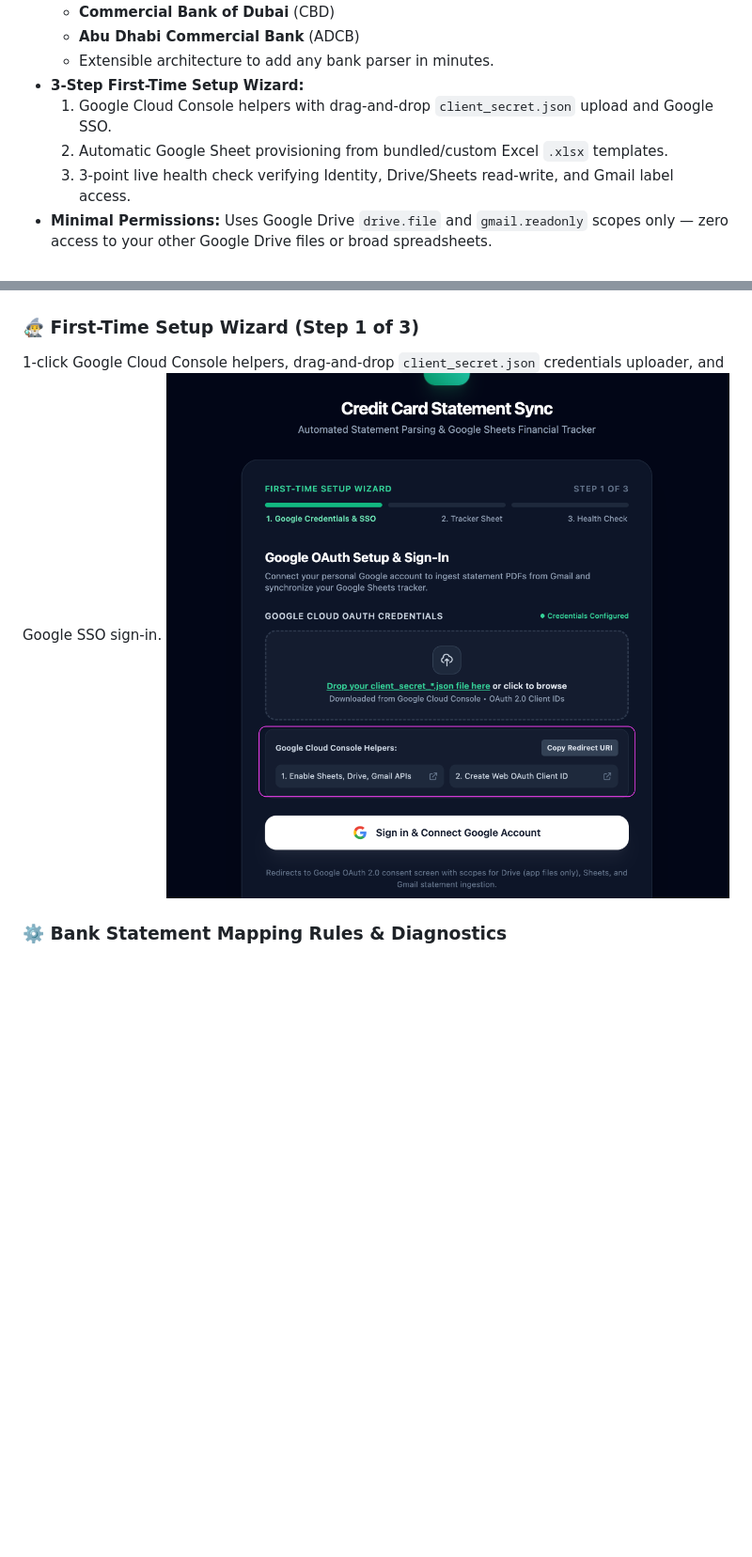
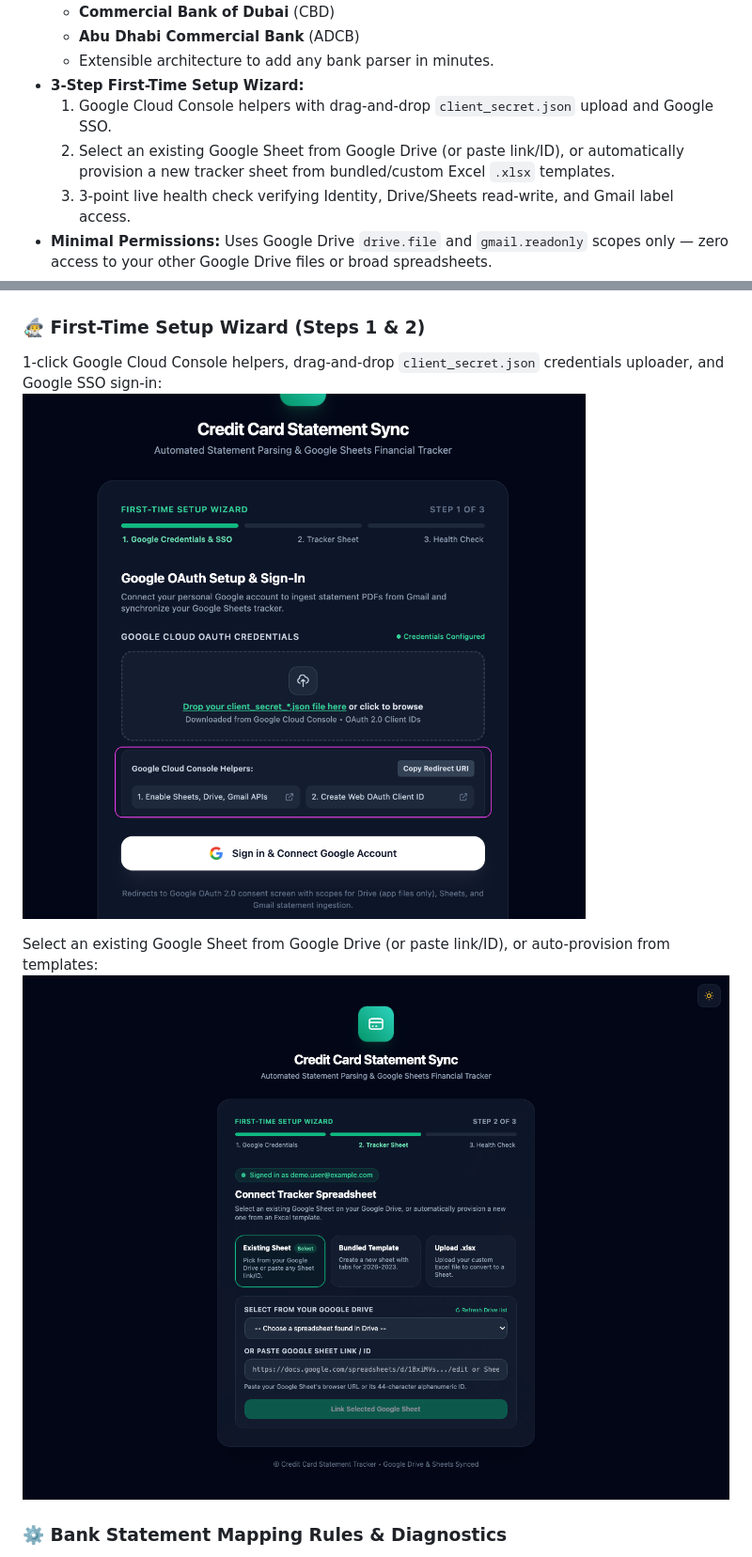
Before and after one commit to shyjuk/cc-tracker, a Markdown page: README.md, 2 parts joined by grey strips. Shown at 94% size. Rendered like a GitHub page; pictures changed too: docs/screenshots/setup_sheet_selection.png (added); blank space fills up the shorter version.

Commit message:
Add option to select existing Google Sheet in setup wizard and settings

```diff
--- a/README.md
+++ b/README.md
@@ -22,7 +22,7 @@ A modern, self-hosted web application and pipeline to automatically ingest passw
   - Extensible architecture to add any bank parser in minutes.
 - **3-Step First-Time Setup Wizard:**
   1. Google Cloud Console helpers with drag-and-drop `client_secret.json` upload and Google SSO.
-  2. Automatic Google Sheet provisioning from bundled/custom Excel `.xlsx` templates.
+  2. Select an existing Google Sheet from Google Drive (or paste link/ID), or automatically provision a new tracker sheet from bundled/custom Excel `.xlsx` templates.
   3. 3-point live health check verifying Identity, Drive/Sheets read-write, and Gmail label access.
 - **Minimal Permissions:** Uses Google Drive `drive.file` and `gmail.readonly` scopes only — zero access to your other Google Drive files or broad spreadsheets.
 - **Interactive Web Dashboard:** Light & Dark themes with automatic browser/system theme preference detection (`prefers-color-scheme`) and persistent manual toggle. Built with Tailwind CSS and Alpine.js showing:
@@ -45,9 +45,12 @@ Live monthly credit card payment matrix mirroring your Google Sheet, KPI summary
 **Light Mode:**
 ![Financial Dashboard Light](docs/screenshots/dashboard_light.png)
 
-### 🧙‍♂️ First-Time Setup Wizard (Step 1 of 3)
-1-click Google Cloud Console helpers, drag-and-drop `client_secret.json` credentials uploader, and Google SSO sign-in.
-![First-Time Setup Wizard](docs/screenshots/setup_wizard.png)
+### 🧙‍♂️ First-Time Setup Wizard (Steps 1 & 2)
+1-click Google Cloud Console helpers, drag-and-drop `client_secret.json` credentials uploader, and Google SSO sign-in:
+![First-Time Setup Wizard Step 1](docs/screenshots/setup_wizard.png)
+
+Select an existing Google Sheet from Google Drive (or paste link/ID), or auto-provision from templates:
+![First-Time Setup Wizard Step 2](docs/screenshots/setup_sheet_selection.png)
 
 ### ⚙️ Bank Statement Mapping Rules & Diagnostics
 Manage bank queries, statement PDF passwords, and parser assignments with an in-app Gmail live tester.
```
Also changed, not shown: 4 other files.
